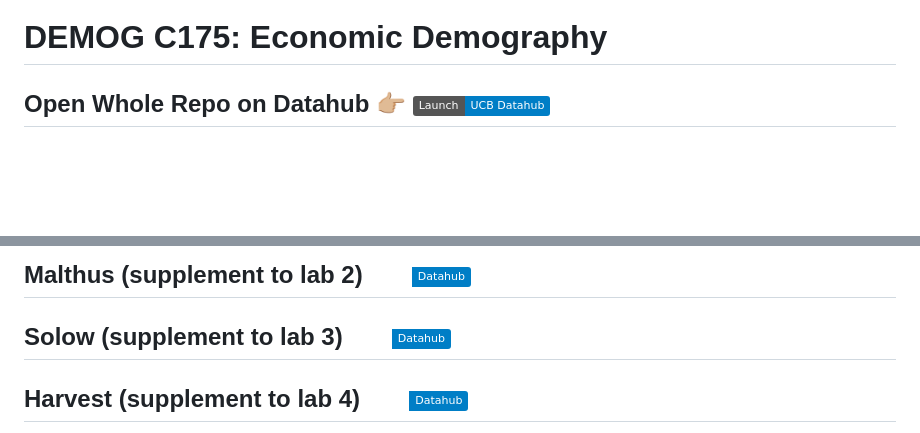
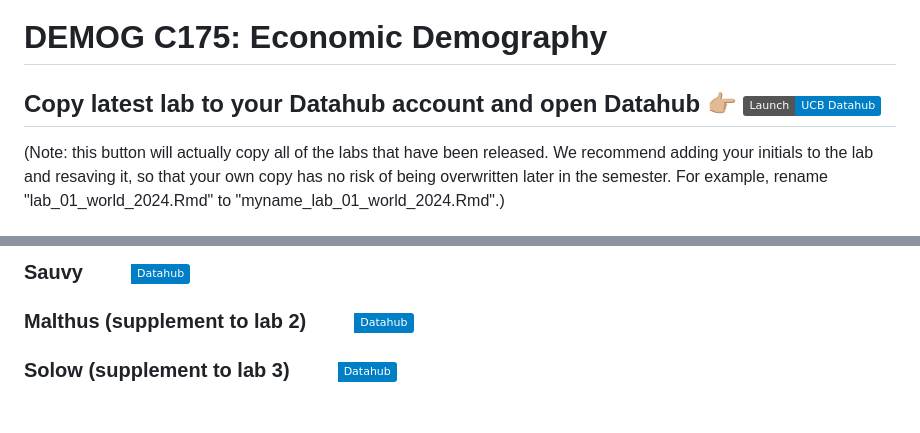
Before and after one commit to josh-goldstein-git/econ_demog_c175, a Markdown page: README.md, 2 parts joined by grey strips. Rendered like a GitHub page; badges without logos; blank space fills up the shorter version.

Commit message:
Update README.md
update instructions

```diff
--- a/README.md
+++ b/README.md
@@ -1,4 +1,5 @@
 # DEMOG C175: Economic Demography
 
-## Open Whole Repo on Datahub 👉🏼 [![Repo on DataHub](https://img.shields.io/badge/Launch-UCB%20Datahub-blue.svg)](https://datahub.berkeley.edu/hub/user-redirect/git-pull?repo=https%3A%2F%2Fgithub.com%2Fjosh-goldstein-git%2Fecon_demog_c175&urlpath=rstudio%2F)
+## Copy latest lab to your Datahub account and open Datahub 👉🏼 [![Repo on DataHub](https://img.shields.io/badge/Launch-UCB%20Datahub-blue.svg)](https://datahub.berkeley.edu/hub/user-redirect/git-pull?repo=https%3A%2F%2Fgithub.com%2Fjosh-goldstein-git%2Fecon_demog_c175&urlpath=rstudio%2F)
+(Note: this button will actually copy all of the labs that have been released. We recommend adding your initials to the lab and resaving it, so that your own copy has no risk of being overwritten later in the semester. For example, rename "lab_01_world_2024.Rmd" to "myname_lab_01_world_2024.Rmd".)
 
@@ -6,7 +7,7 @@
 
-## Malthus (supplement to lab 2) [![Malthus Shiny App](https://img.shields.io/badge/Shiny-Datahub-blue?style=flat&labelColor=white&logo=RStudio&logoColor=blue)](https://shiny.datahub.berkeley.edu/hub/user-redirect/git-pull?repo=https%3A%2F%2Fgithub.com%2Fjosh-goldstein-git%2Fecon_demog_c175_2023&branch=main&urlpath=shiny%2Fecon_demog_c175_2023%2Fshiny%2Fnew-malthus%2F)
+### Sauvy [![Cost of Time Shiny App](https://img.shields.io/badge/Shiny-Datahub-blue?style=flat&labelColor=white&logo=RStudio&logoColor=blue)](https://shiny.datahub.berkeley.edu/hub/user-redirect/git-pull?repo=https%3A%2F%2Fgithub.com%2Fjosh-goldstein-git%2Fecon_demog_c175&branch=main&urlpath=shiny%2Fecon_demog_c175_2023%2Fshiny%2Fsauvy%2F)
 
-## Solow (supplement to lab 3) [![Solow Shiny App](https://img.shields.io/badge/Shiny-Datahub-blue?style=flat&labelColor=white&logo=RStudio&logoColor=blue)](https://shiny.datahub.berkeley.edu/hub/user-redirect/git-pull?repo=https%3A%2F%2Fgithub.com%2Fjosh-goldstein-git%2Fecon_demog_c175_2023&branch=main&urlpath=shiny%2Fecon_demog_c175_2023%2Fshiny%2Fsolow%2F)
+### Malthus (supplement to lab 2) [![Malthus Shiny App](https://img.shields.io/badge/Shiny-Datahub-blue?style=flat&labelColor=white&logo=RStudio&logoColor=blue)](https://shiny.datahub.berkeley.edu/hub/user-redirect/git-pull?repo=https%3A%2F%2Fgithub.com%2Fjosh-goldstein-git%2Fecon_demog_c175_2023&branch=main&urlpath=shiny%2Fecon_demog_c175_2023%2Fshiny%2Fnew-malthus%2F)
 
-## Harvest (supplement to lab 4) [![Harvest Shiny App](https://img.shields.io/badge/Shiny-Datahub-blue?style=flat&labelColor=white&logo=RStudio&logoColor=blue)](https://shiny.datahub.berkeley.edu/hub/user-redirect/git-pull?repo=https%3A%2F%2Fgithub.com%2Fjosh-goldstein-git%2Fecon_demog_c175_2023&branch=main&urlpath=shiny%2Fecon_demog_c175_2023%2Fshiny%2Fharvest%2F)
+### Solow (supplement to lab 3) [![Solow Shiny App](https://img.shields.io/badge/Shiny-Datahub-blue?style=flat&labelColor=white&logo=RStudio&logoColor=blue)](https://shiny.datahub.berkeley.edu/hub/user-redirect/git-pull?repo=https%3A%2F%2Fgithub.com%2Fjosh-goldstein-git%2Fecon_demog_c175_2023&branch=main&urlpath=shiny%2Fecon_demog_c175_2023%2Fshiny%2Fsolow%2F)
 
```
Also changed, not shown: other parts of README.md (+4 -2 lines).
